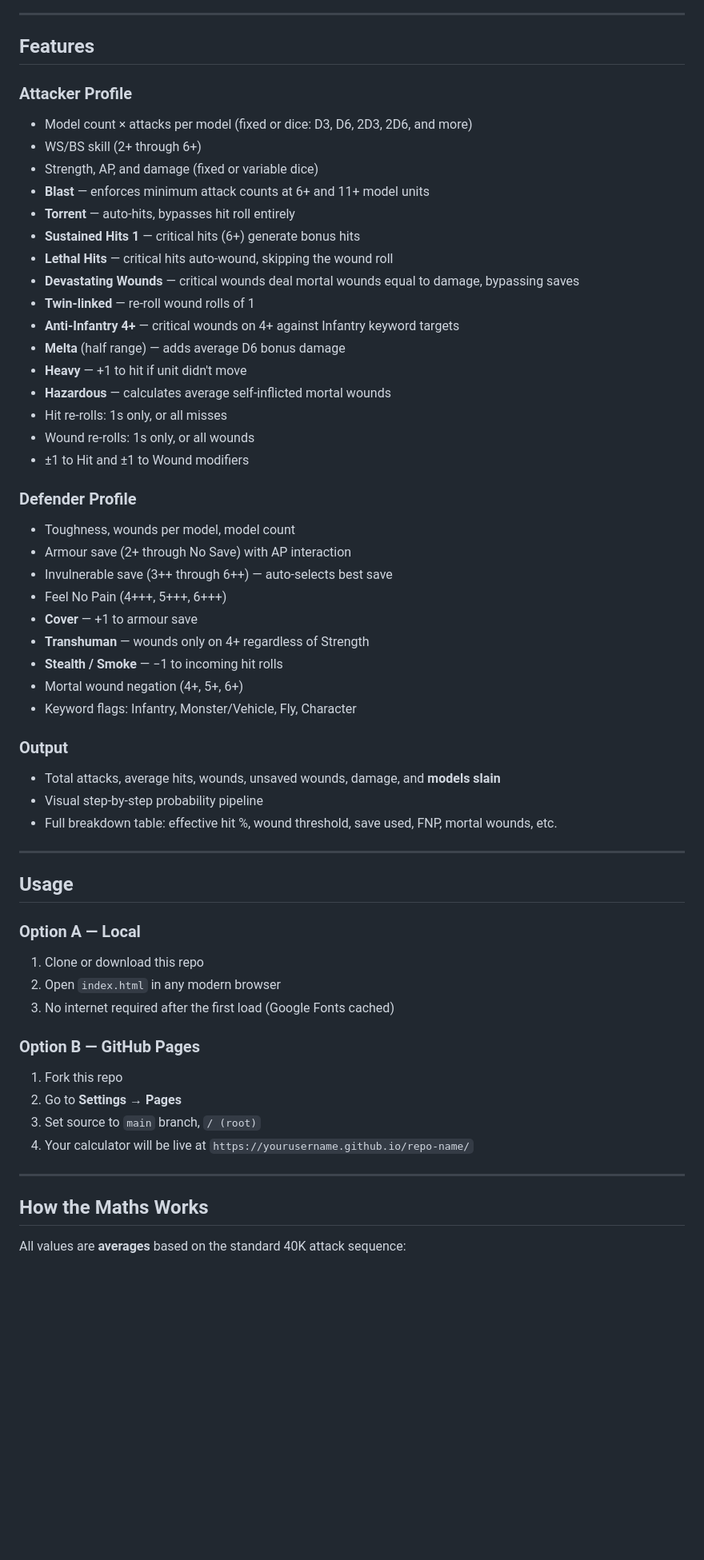
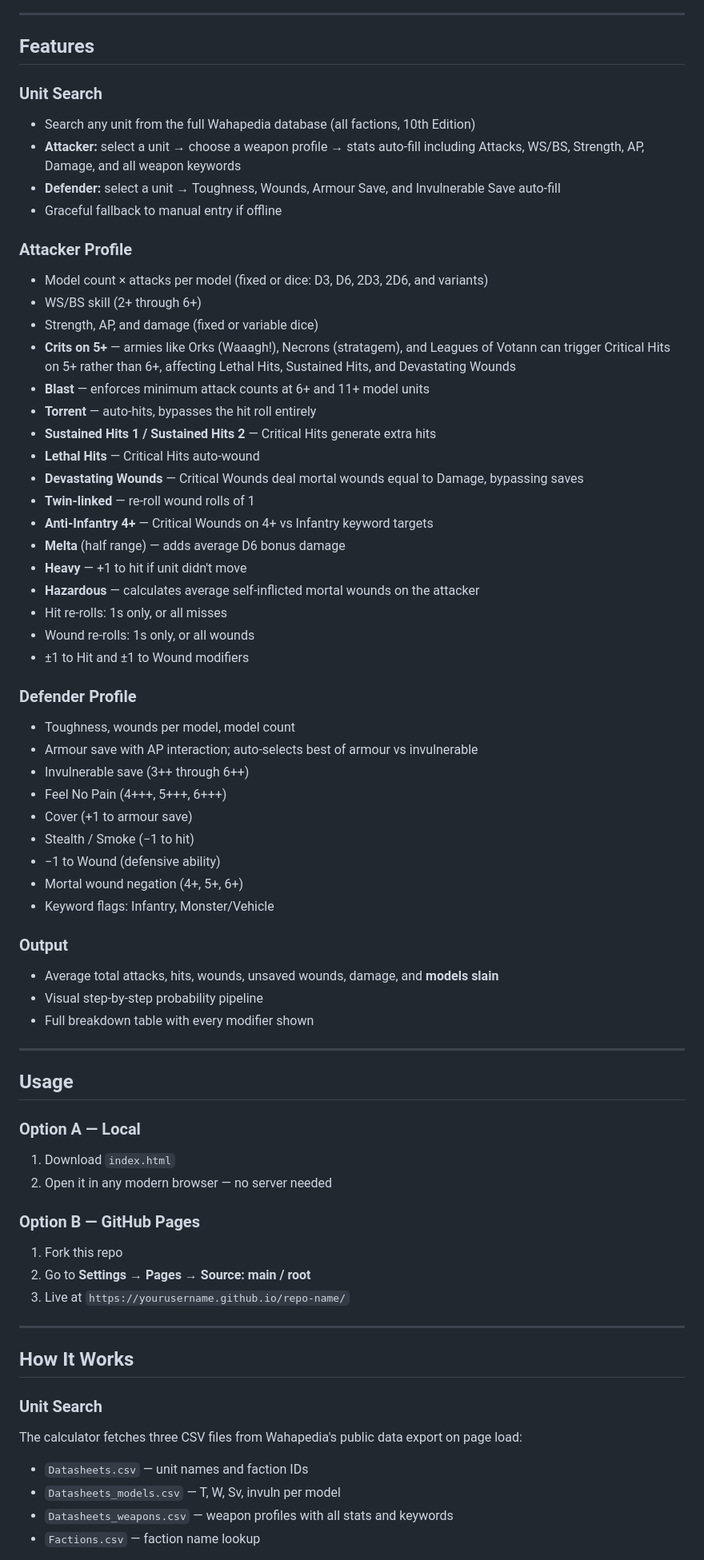
Before and after one commit to nicholasbrownworship/40k-calculator, a Markdown page: README.md, the part around one of its changes. Shown at 80% size. Drawn GitHub-style; blank space fills up the shorter version.

```diff
--- a/README.md
+++ b/README.md
@@ -8,58 +8,68 @@ A fully offline, single-file combat calculator for **Warhammer 40,000 10th Editi
 
 ## Features
 
+### Unit Search
+- Search any unit from the full Wahapedia database (all factions, 10th Edition)
+- **Attacker:** select a unit → choose a weapon profile → stats auto-fill including Attacks, WS/BS, Strength, AP, Damage, and all weapon keywords
+- **Defender:** select a unit → Toughness, Wounds, Armour Save, and Invulnerable Save auto-fill
+- Graceful fallback to manual entry if offline
+
 ### Attacker Profile
-- Model count × attacks per model (fixed or dice: D3, D6, 2D3, 2D6, and more)
+- Model count × attacks per model (fixed or dice: D3, D6, 2D3, 2D6, and variants)
 - WS/BS skill (2+ through 6+)
 - Strength, AP, and damage (fixed or variable dice)
+- **Crits on 5+** — armies like Orks (Waaagh!), Necrons (stratagem), and Leagues of Votann can trigger Critical Hits on 5+ rather than 6+, affecting Lethal Hits, Sustained Hits, and Devastating Wounds
 - **Blast** — enforces minimum attack counts at 6+ and 11+ model units
-- **Torrent** — auto-hits, bypasses hit roll entirely
-- **Sustained Hits 1** — critical hits (6+) generate bonus hits
-- **Lethal Hits** — critical hits auto-wound, skipping the wound roll
-- **Devastating Wounds** — critical wounds deal mortal wounds equal to damage, bypassing saves
+- **Torrent** — auto-hits, bypasses the hit roll entirely
+- **Sustained Hits 1 / Sustained Hits 2** — Critical Hits generate extra hits
+- **Lethal Hits** — Critical Hits auto-wound
+- **Devastating Wounds** — Critical Wounds deal mortal wounds equal to Damage, bypassing saves
 - **Twin-linked** — re-roll wound rolls of 1
-- **Anti-Infantry 4+** — critical wounds on 4+ against Infantry keyword targets
+- **Anti-Infantry 4+** — Critical Wounds on 4+ vs Infantry keyword targets
 - **Melta** (half range) — adds average D6 bonus damage
 - **Heavy** — +1 to hit if unit didn't move
-- **Hazardous** — calculates average self-inflicted mortal wounds
+- **Hazardous** — calculates average self-inflicted mortal wounds on the attacker
 - Hit re-rolls: 1s only, or all misses
 - Wound re-rolls: 1s only, or all wounds
 - ±1 to Hit and ±1 to Wound modifiers
 
 ### Defender Profile
 - Toughness, wounds per model, model count
-- Armour save (2+ through No Save) with AP interaction
-- Invulnerable save (3++ through 6++) — auto-selects best save
+- Armour save with AP interaction; auto-selects best of armour vs invulnerable
+- Invulnerable save (3++ through 6++)
 - Feel No Pain (4+++, 5+++, 6+++)
-- **Cover** — +1 to armour save
-- **Transhuman** — wounds only on 4+ regardless of Strength
-- **Stealth / Smoke** — −1 to incoming hit rolls
+- Cover (+1 to armour save)
+- Stealth / Smoke (−1 to hit)
+- −1 to Wound (defensive ability)
 - Mortal wound negation (4+, 5+, 6+)
-- Keyword flags: Infantry, Monster/Vehicle, Fly, Character
+- Keyword flags: Infantry, Monster/Vehicle
 
 ### Output
-- Total attacks, average hits, wounds, unsaved wounds, damage, and **models slain**
+- Average total attacks, hits, wounds, unsaved wounds, damage, and **models slain**
 - Visual step-by-step probability pipeline
-- Full breakdown table: effective hit %, wound threshold, save used, FNP, mortal wounds, etc.
+- Full breakdown table with every modifier shown
 
 ---
 
 ## Usage
 
 ### Option A — Local
-1. Clone or download this repo
-2. Open `index.html` in any modern browser
-3. No internet required after the first load (Google Fonts cached)
+1. Download `index.html`
+2. Open it in any modern browser — no server needed
 
 ### Option B — GitHub Pages
 1. Fork this repo
-2. Go to **Settings → Pages**
-3. Set source to `main` branch, `/ (root)`
-4. Your calculator will be live at `https://yourusername.github.io/repo-name/`
+2. Go to **Settings → Pages → Source: main / root**
+3. Live at `https://yourusername.github.io/repo-name/`
 
 ---
 
-## How the Maths Works
+## How It Works
 
-All values are **averages** based on the standard 40K attack sequence:
+### Unit Search
+The calculator fetches three CSV files from Wahapedia's public data export on page load:
+- `Datasheets.csv` — unit names and faction IDs
+- `Datasheets_models.csv` — T, W, Sv, invuln per model
+- `Datasheets_weapons.csv` — weapon profiles with all stats and keywords
+- `Factions.csv` — faction name lookup
 
```
Also changed, not shown: other parts of README.md (+19 -18 lines).
